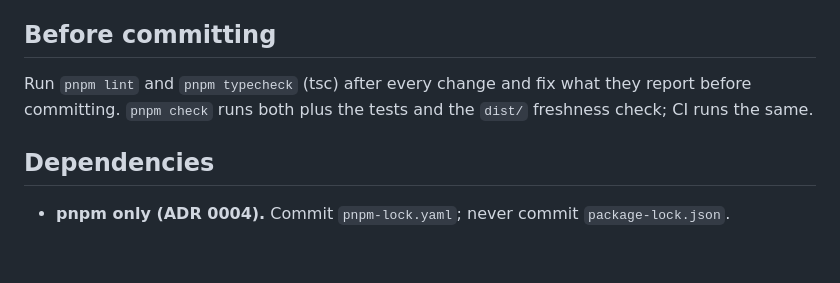
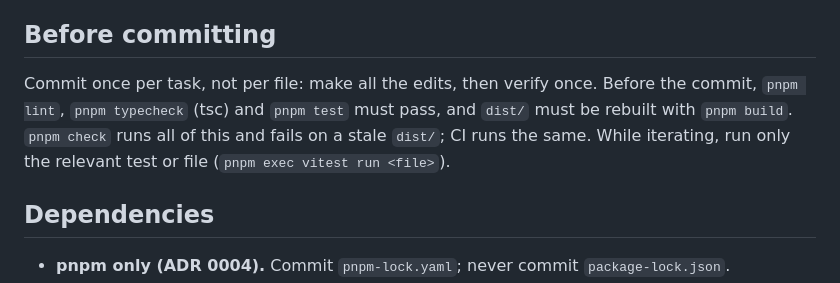
Before and after one commit to guilhermebkel/harness-ledger, a Markdown page: docs/code-standards.md, the part around the change. Rendered like a GitHub page; blank space fills up the shorter version.

```diff
--- a/docs/code-standards.md
+++ b/docs/code-standards.md
@@ -55,7 +55,7 @@ The layout and its reasons are in ADR 0008.
 
 ## Before committing
 
-Run `pnpm lint` and `pnpm typecheck` (tsc) after every change and fix what they report before committing. `pnpm check` runs both plus the tests and the `dist/` freshness check; CI runs the same.
+Commit once per task, not per file: make all the edits, then verify once. Before the commit, `pnpm lint`, `pnpm typecheck` (tsc) and `pnpm test` must pass, and `dist/` must be rebuilt with `pnpm build`. `pnpm check` runs all of this and fails on a stale `dist/`; CI runs the same. While iterating, run only the relevant test or file (`pnpm exec vitest run <file>`).
 
 ## Dependencies
 
```
Also changed, not shown: CLAUDE.md (+3 -1 lines), README.md (+1 -1 lines).
